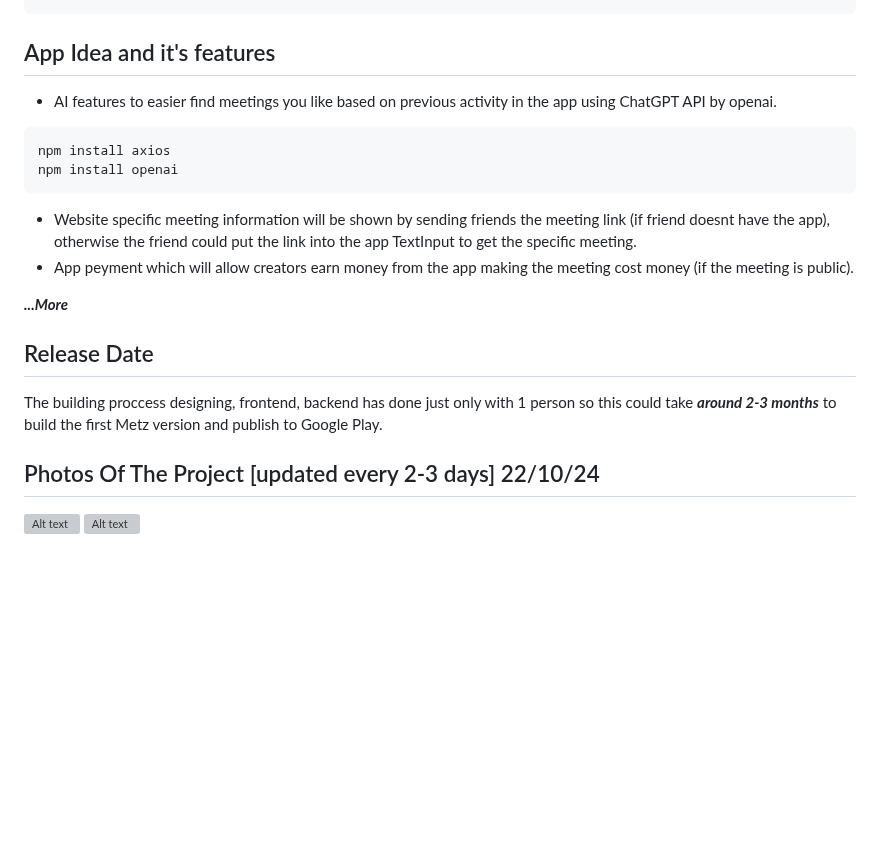
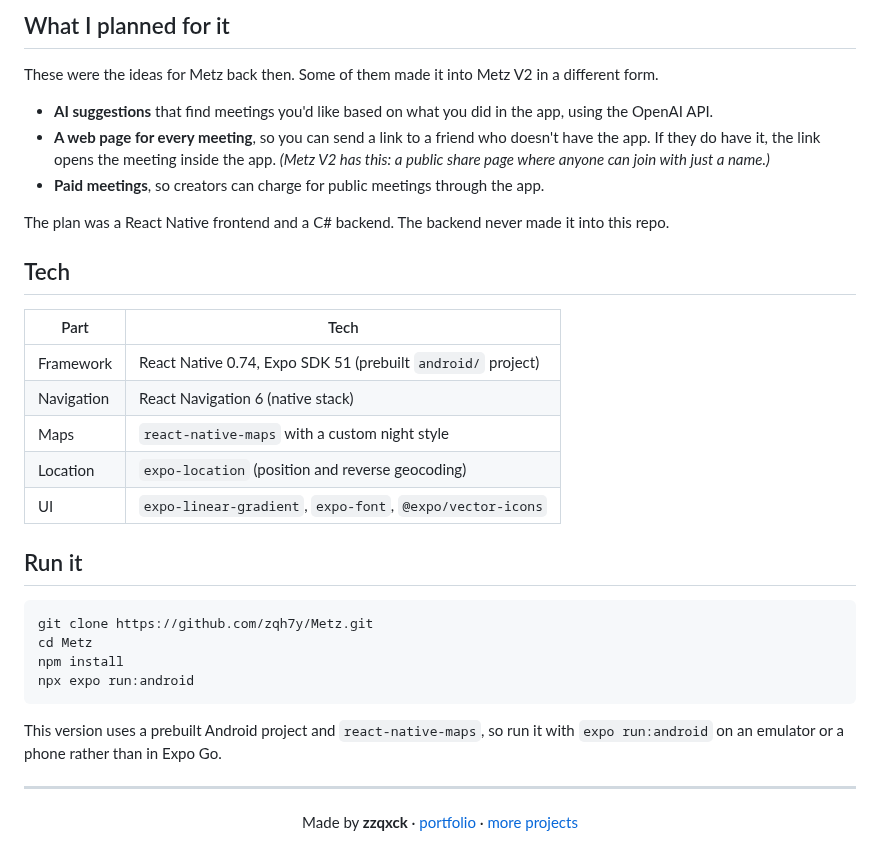
Before and after one commit to zqh7y/Metz, a Markdown page: README.md, the part around one of its changes. Rendered like a GitHub page; blank space fills up the shorter version; grey boxes are pictures that could not be loaded.

````diff
--- a/README.md
+++ b/README.md
@@ -24,23 +44,36 @@ npx expo start
+## What I planned for it
+
+These were the ideas for Metz back then. Some of them made it into Metz V2 in a different form.
+
+- **AI suggestions** that find meetings you'd like based on what you did in the app, using the OpenAI API.
+- **A web page for every meeting**, so you can send a link to a friend who doesn't have the app. If they do have it, the link opens the meeting inside the app. *(Metz V2 has this: a public share page where anyone can join with just a name.)*
+- **Paid meetings**, so creators can charge for public meetings through the app.
+
+The plan was a React Native frontend and a C# backend. The backend never made it into this repo.
+
+## Tech
+
+| Part | Tech |
+|---|---|
+| Framework | React Native 0.74, Expo SDK 51 (prebuilt `android/` project) |
+| Navigation | React Navigation 6 (native stack) |
+| Maps | `react-native-maps` with a custom night style |
+| Location | `expo-location` (position and reverse geocoding) |
+| UI | `expo-linear-gradient`, `expo-font`, `@expo/vector-icons` |
+
+## Run it
+
+```bash
+git clone https://github.com/zqh7y/Metz.git
+cd Metz
+npm install
+npx expo run:android
 ```
 
-## App Idea and it's features
+This version uses a prebuilt Android project and `react-native-maps`, so run it with `expo run:android` on an emulator or a phone rather than in Expo Go.
 
-- AI features to easier find meetings you like based on previous activity in the app using ChatGPT API by openai.
-```
-npm install axios
-npm install openai
-```
-- Website specific meeting information will be shown by sending friends the meeting link (if friend doesnt have the app), otherwise the friend could put the link into the app TextInput to get the specific meeting.
-- App peyment which will allow creators earn money from the app making the meeting cost money (if the meeting is public).
+---
 
-***...More***
-
-## Release Date
-
-The building proccess designing, frontend, backend has done just only with 1 person so this could take ***around 2-3 months*** to build the first Metz version and publish to Google Play.
-
-## Photos Of The Project [updated every 2-3 days] 22/10/24
-
-<img src="https://github.com/user-attachments/assets/a5c927d6-1522-4063-b9e0-825b025362df" alt="Alt text" width="300"/>
-
-<img src="https://github.com/user-attachments/assets/759557b2-c767-4fcf-856b-7f8c8e25cadc" alt="Alt text" width="300"/>
+<p align="center">
+  Made by <b>zzqxck</b> · <a href="https://zqh7y.github.io/Portfolio/">portfolio</a> · <a href="https://github.com/zqh7y">more projects</a>
+</p>
````
Also changed, not shown: other parts of README.md (+40 -20 lines), .github/assets/banner.png (added), .github/assets/screens.png (added).
